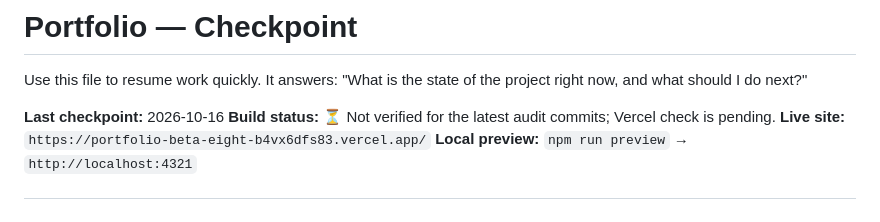
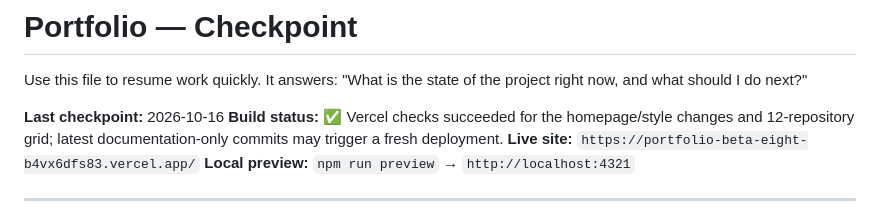
Before and after one commit to barshan94/portfolio, a Markdown page: CHECKPOINT.md, the part around the change. Rendered like a GitHub page.

Commit message:
Update checkpoint with successful build checks

```diff
--- a/CHECKPOINT.md
+++ b/CHECKPOINT.md
@@ -3,7 +3,7 @@
 Use this file to resume work quickly. It answers: "What is the state of the project right now, and what should I do next?"
 
 **Last checkpoint:** 2026-10-16
-**Build status:** ⏳ Not verified for the latest audit commits; Vercel check is pending.
+**Build status:** ✅ Vercel checks succeeded for the homepage/style changes and 12-repository grid; latest documentation-only commits may trigger a fresh deployment.
 **Live site:** `https://portfolio-beta-eight-b4vx6dfs83.vercel.app/`
 **Local preview:** `npm run preview` → `http://localhost:4321`
 
```
